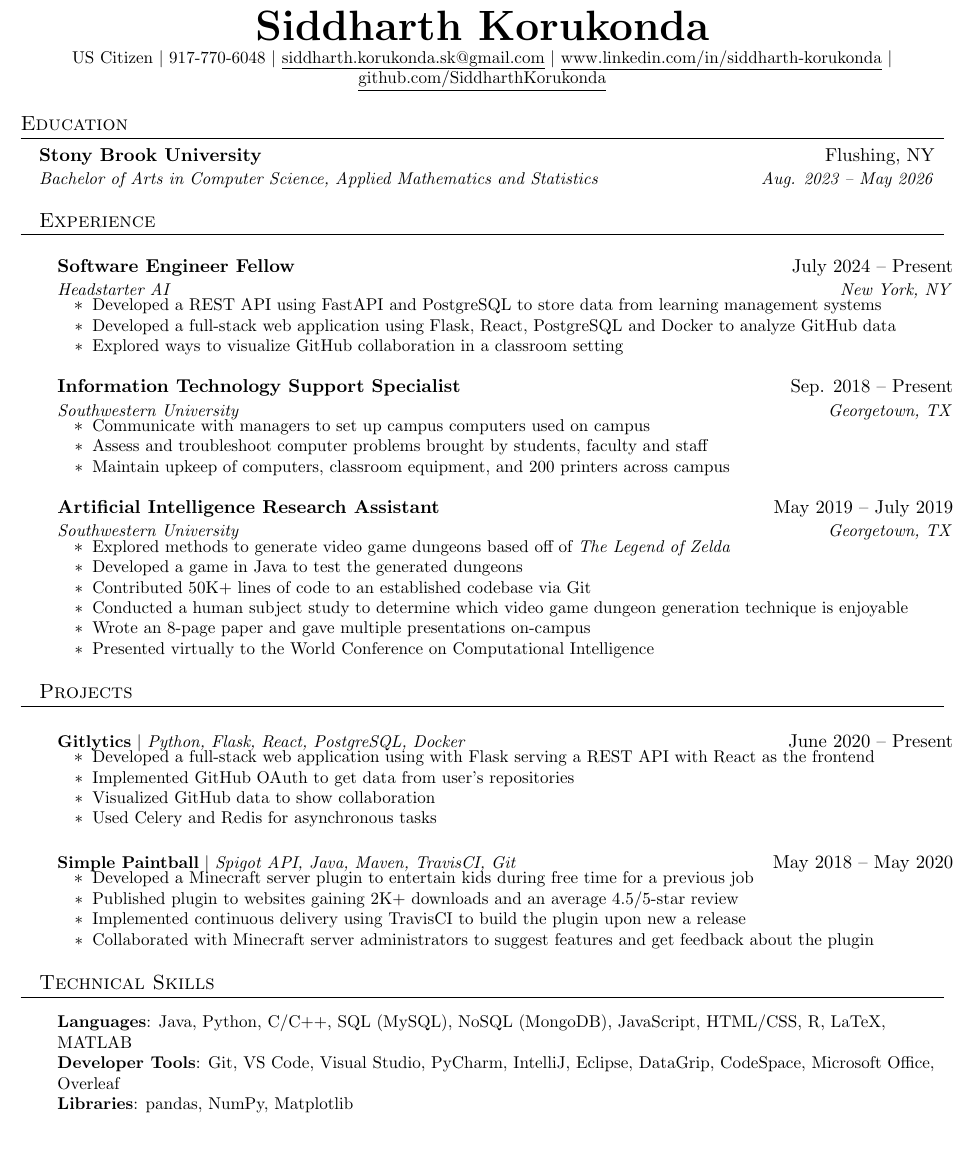
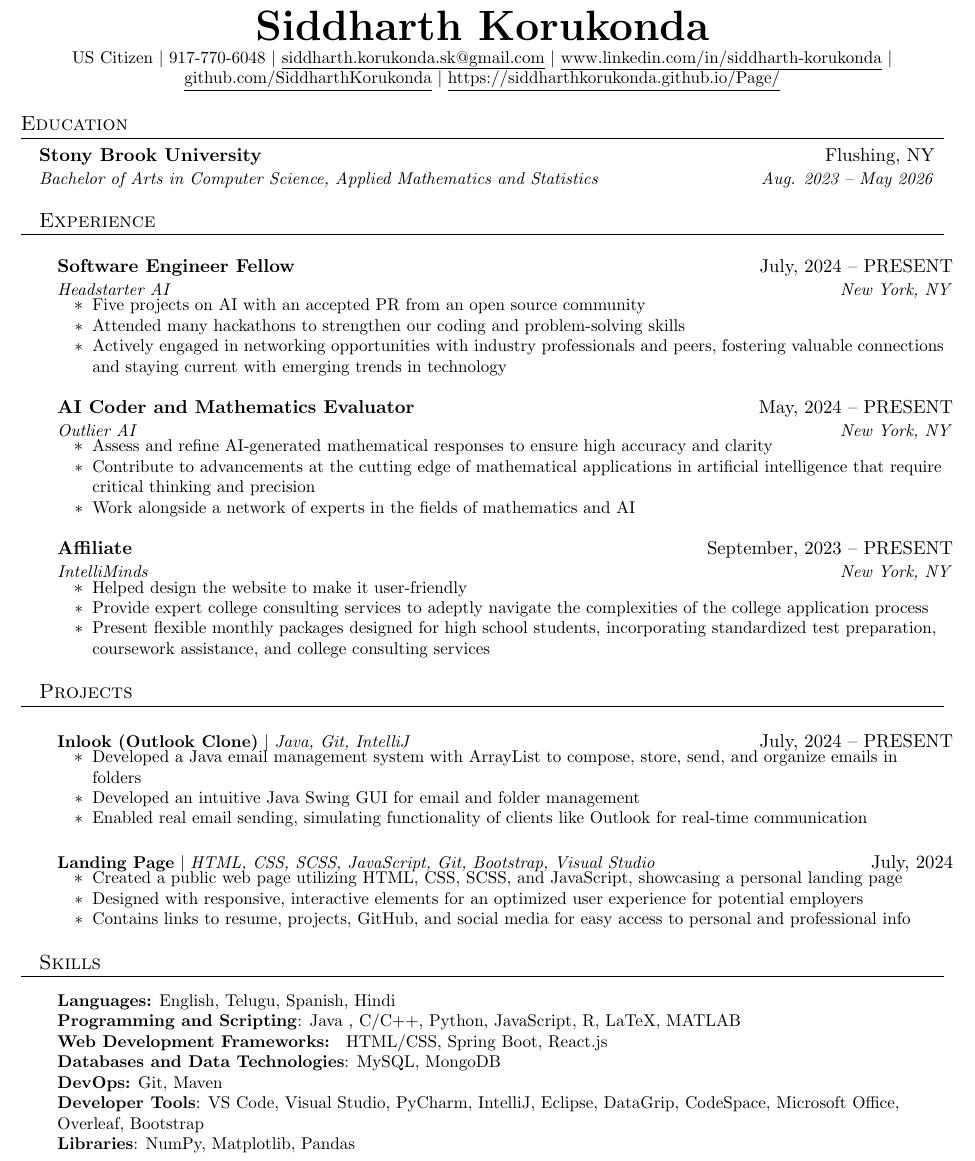
Before and after one commit to SiddharthKorukonda/Resume, a LaTeX CV (Resume.tex): part of the page, cut so that both start at the same text. Compiled offline with pdfLaTeX.

Commit message:
Resume 10_15_24

```diff
--- a/Resume.tex
+++ b/Resume.tex
@@ -110,12 +110,11 @@
 %   \textbf{\href{http://sourabhbajaj.com/}{\Large Sourabh Bajaj}} & Email : \href{mailto:sourabh@sourabhbajaj.com}{sourabh@sourabhbajaj.com}\\
 %   \href{http://sourabhbajaj.com/}{http://www.sourabhbajaj.com} & Mobile : +1-123-456-7890 \\
 % \end{tabular*}
-
 \begin{center}
     \textbf{\Huge \scshape Siddharth Korukonda} \\ \vspace{1pt}
     \small US Citizen $|$ 917-770-6048 $|$ \href{mailto:x@x.com}{\underline{siddharth.korukonda.sk@gmail.com}} $|$
     \href{https://linkedin.com/in/...}{\underline{www.linkedin.com/in/siddharth-korukonda}} $|$
-    \href{https://github.com/...}{\underline{github.com/SiddharthKorukonda}}
+    \href{https://github.com/...}{\underline{github.com/SiddharthKorukonda}} $|$ \href{https://siddharthkorukonda.github.io/Page/}{\underline{https://siddharthkorukonda.github.io/Page/}}
 \end{center}
 
 
@@ -132,12 +131,12 @@
   \resumeSubHeadingListStart
 
     \resumeSubheading
-      {Software Engineer Fellow}{July 2024 -- Present}
+      {Software Engineer Fellow}{July, 2024 -- PRESENT}
       {Headstarter AI}{New York, NY}
       \resumeItemListStart
-        \resumeItem{Developed a REST API using FastAPI and PostgreSQL to store data from learning management systems}
-        \resumeItem{Developed a full-stack web application using Flask, React, PostgreSQL and Docker to analyze GitHub data}
-        \resumeItem{Explored ways to visualize GitHub collaboration in a classroom setting}
+        \resumeItem{Five projects on AI with an accepted PR from an open source community}
+        \resumeItem{ Attended many hackathons to strengthen our coding and problem-solving skills}
+        \resumeItem{Actively engaged in networking opportunities with industry professionals and peers, fostering valuable connections and staying current with emerging trends in technology}
       \resumeItemListEnd
 
 % -----------Multiple Positions Heading-----------
@@ -151,24 +150,21 @@
 %-------------------------------------------
 
     \resumeSubheading
-      {Information Technology Support Specialist}{Sep. 2018 -- Present}
-      {Southwestern University}{Georgetown, TX}
+      {AI Coder and Mathematics Evaluator}{May, 2024 -- PRESENT}
+      {Outlier AI}{New York, NY}
       \resumeItemListStart
-        \resumeItem{Communicate with managers to set up campus computers used on campus}
-        \resumeItem{Assess and troubleshoot computer problems brought by students, faculty and staff}
-        \resumeItem{Maintain upkeep of computers, classroom equipment, and 200 printers across campus}
+        \resumeItem{Assess and refine AI-generated mathematical responses to ensure high accuracy and clarity}
+        \resumeItem{Contribute to advancements at the cutting edge of mathematical applications in artificial intelligence that require critical thinking and precision}
+        \resumeItem{Work alongside a network of experts in the fields of mathematics and AI}
     \resumeItemListEnd
 
     \resumeSubheading
-      {Artificial Intelligence Research Assistant}{May 2019 -- July 2019}
-      {Southwestern University}{Georgetown, TX}
+      {Affiliate}{September, 2023 -- PRESENT}
+      {IntelliMinds}{New York, NY}
       \resumeItemListStart
-        \resumeItem{Explored methods to generate video game dungeons based off of \emph{The Legend of Zelda}}
-        \resumeItem{Developed a game in Java to test the generated dungeons}
-        \resumeItem{Contributed 50K+ lines of code to an established codebase via Git}
-        \resumeItem{Conducted  a human subject study to determine which video game dungeon generation technique is enjoyable}
-        \resumeItem{Wrote an 8-page paper and gave multiple presentations on-campus}
-        \resumeItem{Presented virtually to the World Conference on Computational Intelligence}
+        \resumeItem{Helped design the website to make it user-friendly}
+        \resumeItem{Provide expert college consulting services to adeptly navigate the complexities of the college application process}
+        \resumeItem{Present flexible monthly packages designed for high school students, incorporating standardized test preparation, coursework assistance, and college consulting services}
       \resumeItemListEnd
 
   \resumeSubHeadingListEnd
@@ -178,20 +174,20 @@
 \section{Projects}
     \resumeSubHeadingListStart
       \resumeProjectHeading
-          {\textbf{Gitlytics} $|$ \emph{Python, Flask, React, PostgreSQL, Docker}}{June 2020 -- Present}
+          {\textbf{Inlook (Outlook Clone)}  $|$ \emph{Java, Git, IntelliJ}}{July, 2024 -- PRESENT}
           \resumeItemListStart
-            \resumeItem{Developed a full-stack web application using with Flask serving a REST API with React as the frontend}
-            \resumeItem{Implemented GitHub OAuth to get data from user’s repositories}
-            \resumeItem{Visualized GitHub data to show collaboration}
-            \resumeItem{Used Celery and Redis for asynchronous tasks}
+            \resumeItem{Developed a Java email management system with ArrayList to compose, store, send, and organize emails in folders}
+            \resumeItem{Developed an intuitive Java Swing GUI for email and folder management}
+            \resumeItem{Enabled real email sending, simulating functionality of clients like Outlook for real-time communication}
+            % \resumeItem{Used Celery and Redis for asynchronous tasks}
           \resumeItemListEnd
       \resumeProjectHeading
-          {\textbf{Simple Paintball} $|$ \emph{Spigot API, Java, Maven, TravisCI, Git}}{May 2018 -- May 2020}
+          {\textbf{Landing Page} $|$ \emph{HTML, CSS, SCSS, JavaScript, Git, Bootstrap, Visual Studio}}{July, 2024}
           \resumeItemListStart
-            \resumeItem{Developed a Minecraft server plugin to entertain kids during free time for a previous job}
-            \resumeItem{Published plugin to websites gaining 2K+ downloads and an average 4.5/5-star review}
-            \resumeItem{Implemented continuous delivery using TravisCI to build the plugin upon new a release}
-            \resumeItem{Collaborated with Minecraft server administrators to suggest features and get feedback about the plugin}
+            \resumeItem{Created a public web page utilizing HTML, CSS, SCSS, and JavaScript, showcasing a personal landing page}
+            \resumeItem{Designed with responsive, interactive elements for an optimized user experience for potential employers}
+            \resumeItem{Contains links to resume, projects, GitHub, and social media for easy access to personal and professional info}
+            % \resumeItem{Collaborated with Minecraft server administrators to suggest features and get feedback about the plugin}
           \resumeItemListEnd
     \resumeSubHeadingListEnd
 
@@ -199,13 +195,16 @@
 
 %
 %-----------PROGRAMMING SKILLS-----------
-\section{Technical Skills}
+\section{Skills}
  \begin{itemize}[leftmargin=0.15in, label={}]
     \small{\item{
-     \textbf{Languages}{: Java, Python, C/C++, SQL (MySQL), NoSQL (MongoDB), JavaScript, HTML/CSS, R, LaTeX, MATLAB} \\
-    % \textbf{Frameworks}{: React, Node.js, Flask, JUnit, WordPress, Material-UI, FastAPI} \\
-     \textbf{Developer Tools}{: Git, VS Code, Visual Studio, PyCharm, IntelliJ, Eclipse, DataGrip, CodeSpace, Microsoft Office, Overleaf} \\
-     \textbf{Libraries}{: pandas, NumPy, Matplotlib}
+{\textbf{Languages:} }English, Telugu, Spanish, Hindi \\
+     \textbf{Programming and Scripting}{: Java , C/C++, Python, JavaScript, R, LaTeX, MATLAB} \\
+\textbf{Web Development Frameworks: } {HTML/CSS, Spring Boot, React.js}\\
+     \textbf{Databases and Data Technologies}{: MySQL, MongoDB} \\
+\textbf{DevOps:} {Git, Maven }\\
+     \textbf{Developer Tools}{: VS Code, Visual Studio, PyCharm, IntelliJ, Eclipse, DataGrip, CodeSpace, Microsoft Office, Overleaf, Bootstrap} \\
+     \textbf{Libraries}{: NumPy, Matplotlib, Pandas}\\
     }}
  \end{itemize}
 
```
